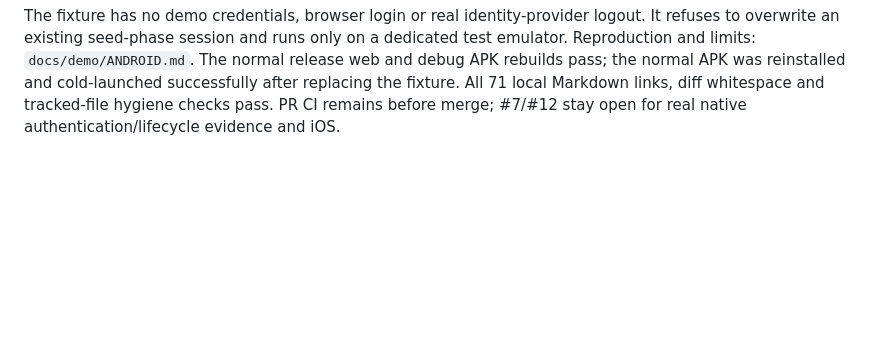
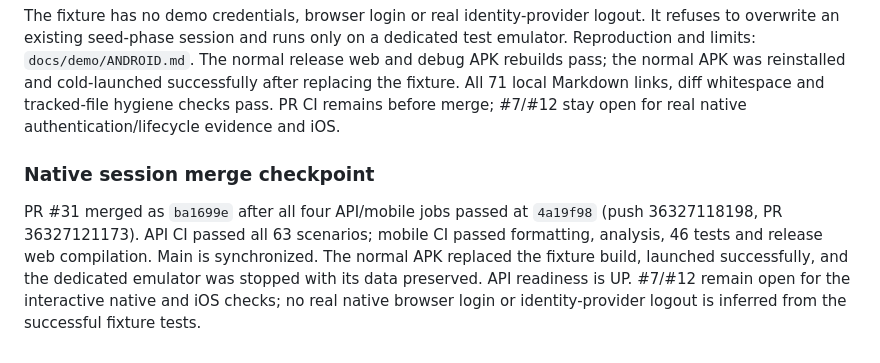
Before and after one commit to Stuaarts/Bliss, a Markdown page: docs/agent/PROGRESS.md, the part around the change. Rendered like a GitHub page; blank space fills up the shorter version.

Commit message:
docs: record native session verification merge

```diff
--- a/docs/agent/PROGRESS.md
+++ b/docs/agent/PROGRESS.md
@@ -585,3 +585,13 @@ The normal release web and debug APK rebuilds pass; the normal APK was reinstall
 and cold-launched successfully after replacing the fixture. All 71 local Markdown
 links, diff whitespace and tracked-file hygiene checks pass. PR CI remains before
 merge; #7/#12 stay open for real native authentication/lifecycle evidence and iOS.
+
+### Native session merge checkpoint
+
+PR #31 merged as `ba1699e` after all four API/mobile jobs passed at `4a19f98`
+(push 36327118198, PR 36327121173). API CI passed all 63 scenarios; mobile CI passed
+formatting, analysis, 46 tests and release web compilation. Main is synchronized.
+The normal APK replaced the fixture build, launched successfully, and the dedicated
+emulator was stopped with its data preserved. API readiness is UP. #7/#12 remain
+open for the interactive native and iOS checks; no real native browser login or
+identity-provider logout is inferred from the successful fixture tests.
```
Also changed, not shown: docs/agent/PLAN.md (+6 -4 lines), docs/product/RELEASE_CHECKLIST.md (+6 -0 lines).
